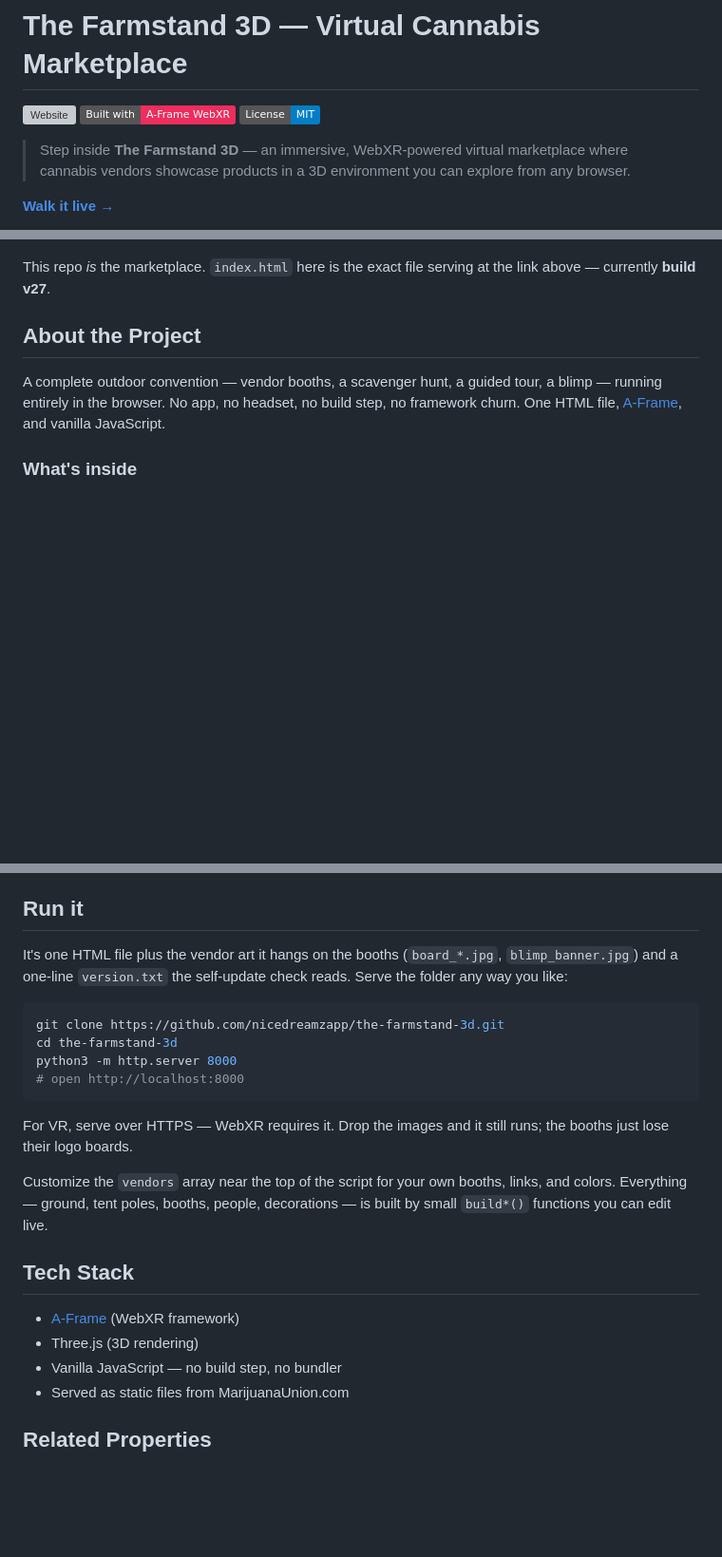
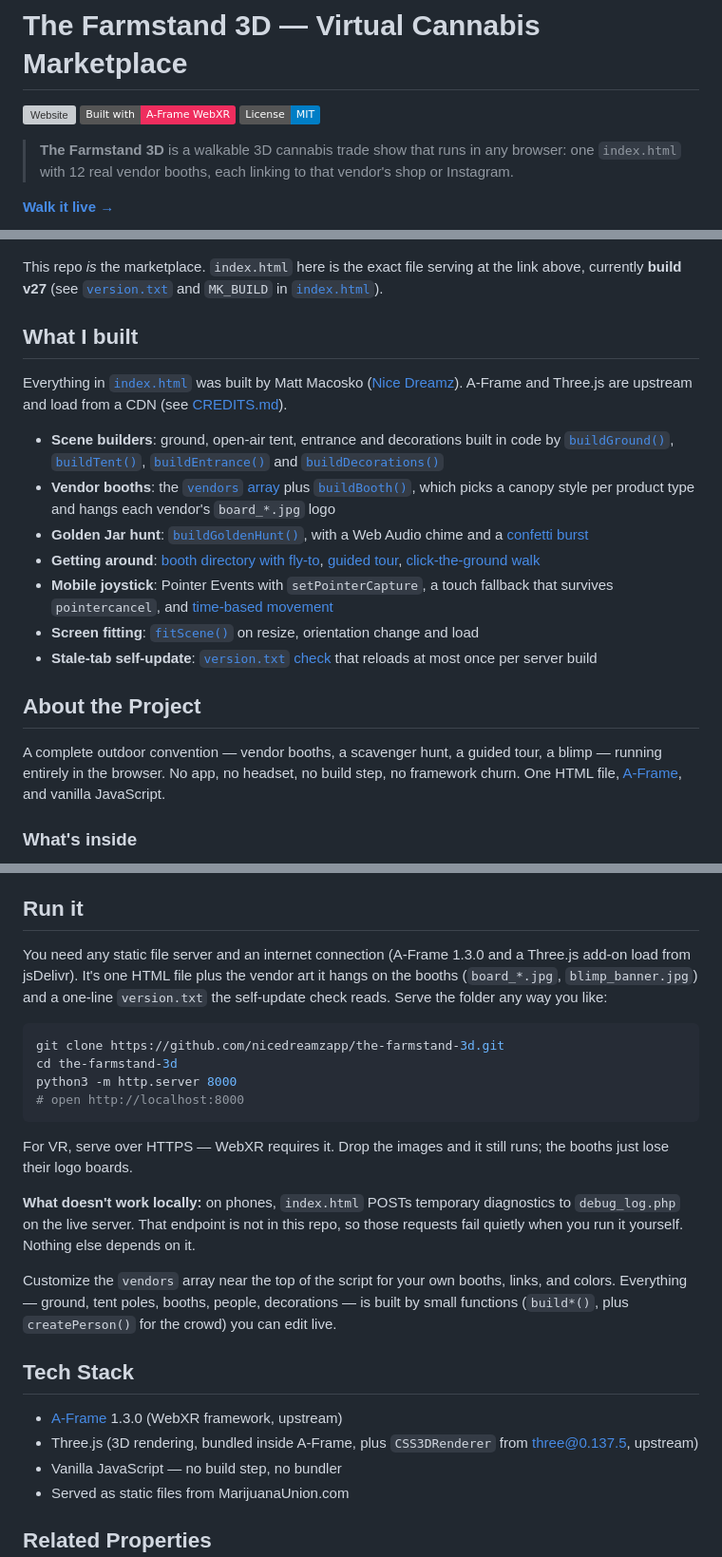
Before and after one commit to nicedreamzapp/the-farmstand-3d, a Markdown page: README.md, 3 parts joined by grey strips. Shown at 95% size. GitHub-like rendering; badges without logos; blank space fills up the shorter version; grey boxes are pictures that could not be loaded.

Commit message:
README: plain summary, What I built section, accurate setup notes
Co-Authored-By: Claude Opus 5.5 <noreply@anthropic.com>
Claude-Session: https://claude.ai/code/session_01QBb1Uw6VHPF7K3f73CRKrN

````diff
--- a/README.md
+++ b/README.md
@@ -4,13 +4,25 @@
 [![A-Frame](https://img.shields.io/badge/Built%20with-A--Frame%20WebXR-ef2d5e?logo=webxr)](https://aframe.io/)
 [![License: MIT](https://img.shields.io/badge/License-MIT-blue.svg)](LICENSE)
 
-> Step inside **The Farmstand 3D** — an immersive, WebXR-powered virtual marketplace where cannabis vendors showcase products in a 3D environment you can explore from any browser.
+> **The Farmstand 3D** is a walkable 3D cannabis trade show that runs in any browser: one `index.html` with 12 real vendor booths, each linking to that vendor's shop or Instagram.
 
 **[Walk it live →](https://marijuanaunion.com/marketplace/)**
 
 ![The Farmstand](screenshot.jpg)
 
-This repo *is* the marketplace. `index.html` here is the exact file serving at the link above — currently **build v27**.
+This repo *is* the marketplace. `index.html` here is the exact file serving at the link above, currently **build v27** (see [`version.txt`](version.txt) and `MK_BUILD` in [`index.html`](index.html#L446)).
+
+## What I built
+
+Everything in [`index.html`](index.html) was built by Matt Macosko ([Nice Dreamz](https://github.com/nicedreamzapp)). A-Frame and Three.js are upstream and load from a CDN (see [CREDITS.md](CREDITS.md)).
+
+- **Scene builders**: ground, open-air tent, entrance and decorations built in code by [`buildGround()`](index.html#L578), [`buildTent()`](index.html#L635), [`buildEntrance()`](index.html#L2924) and [`buildDecorations()`](index.html#L3256)
+- **Vendor booths**: the [`vendors` array](index.html#L454) plus [`buildBooth()`](index.html#L724), which picks a canopy style per product type and hangs each vendor's `board_*.jpg` logo
+- **Golden Jar hunt**: [`buildGoldenHunt()`](index.html#L4447), with a Web Audio chime and a [confetti burst](index.html#L4415)
+- **Getting around**: [booth directory with fly-to](index.html#L4138), [guided tour](index.html#L4183), [click-the-ground walk](index.html#L4585)
+- **Mobile joystick**: Pointer Events with `setPointerCapture`, a touch fallback that survives `pointercancel`, and [time-based movement](index.html#L4903)
+- **Screen fitting**: [`fitScene()`](index.html#L5142) on resize, orientation change and load
+- **Stale-tab self-update**: [`version.txt` check](index.html#L4253) that reloads at most once per server build
 
 ## About the Project
 
@@ -51,7 +63,7 @@ Bonus lesson: movement must be **time-based** (`units/second × dt`), never per-
 
 ## Run it
 
-It's one HTML file plus the vendor art it hangs on the booths (`board_*.jpg`, `blimp_banner.jpg`) and a one-line `version.txt` the self-update check reads. Serve the folder any way you like:
+You need any static file server and an internet connection (A-Frame 1.3.0 and a Three.js add-on load from jsDelivr). It's one HTML file plus the vendor art it hangs on the booths (`board_*.jpg`, `blimp_banner.jpg`) and a one-line `version.txt` the self-update check reads. Serve the folder any way you like:
 
 ```bash
 git clone https://github.com/nicedreamzapp/the-farmstand-3d.git
@@ -62,12 +74,14 @@ python3 -m http.server 8000
 
 For VR, serve over HTTPS — WebXR requires it. Drop the images and it still runs; the booths just lose their logo boards.
 
-Customize the `vendors` array near the top of the script for your own booths, links, and colors. Everything — ground, tent poles, booths, people, decorations — is built by small `build*()` functions you can edit live.
+**What doesn't work locally:** on phones, `index.html` POSTs temporary diagnostics to `debug_log.php` on the live server. That endpoint is not in this repo, so those requests fail quietly when you run it yourself. Nothing else depends on it.
+
+Customize the `vendors` array near the top of the script for your own booths, links, and colors. Everything — ground, tent poles, booths, people, decorations — is built by small functions (`build*()`, plus `createPerson()` for the crowd) you can edit live.
 
 ## Tech Stack
 
-- [A-Frame](https://aframe.io/) (WebXR framework)
-- Three.js (3D rendering)
+- [A-Frame](https://aframe.io/) 1.3.0 (WebXR framework, upstream)
+- Three.js (3D rendering, bundled inside A-Frame, plus `CSS3DRenderer` from three@0.137.5, upstream)
 - Vanilla JavaScript — no build step, no bundler
 - Served as static files from MarijuanaUnion.com
 
````
Also changed, not shown: other parts of README.md (+2 -2 lines).
